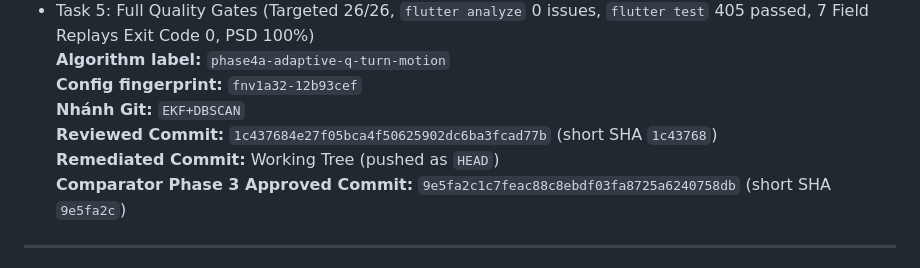
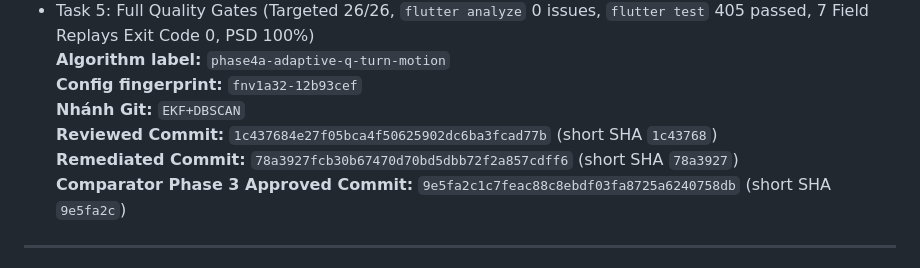
Before and after one commit to DB-Ducbao113/FitnessExerciseApplication, a Markdown page: docs/algorithms/GPS_EKF_DBSCAN_PHASE_4A_REVIEW.md, the part around the change. Drawn GitHub-style.

Commit message:
docs(gps): update Remediated Commit SHA in Phase 4A review

```diff
--- a/docs/algorithms/GPS_EKF_DBSCAN_PHASE_4A_REVIEW.md
+++ b/docs/algorithms/GPS_EKF_DBSCAN_PHASE_4A_REVIEW.md
@@ -11,7 +11,7 @@
 **Config fingerprint:** `fnv1a32-12b93cef`<br>
 **Nhánh Git:** `EKF+DBSCAN`<br>
 **Reviewed Commit:** `1c437684e27f05bca4f50625902dc6ba3fcad77b` (short SHA `1c43768`)<br>
-**Remediated Commit:** Working Tree (pushed as `HEAD`)<br>
+**Remediated Commit:** `78a3927fcb30b67470d70bd5dbb72f2a857cdff6` (short SHA `78a3927`)<br>
 **Comparator Phase 3 Approved Commit:** `9e5fa2c1c7feac88c8ebdf03fa8725a6240758db` (short SHA `9e5fa2c`)
 
 ---
```
